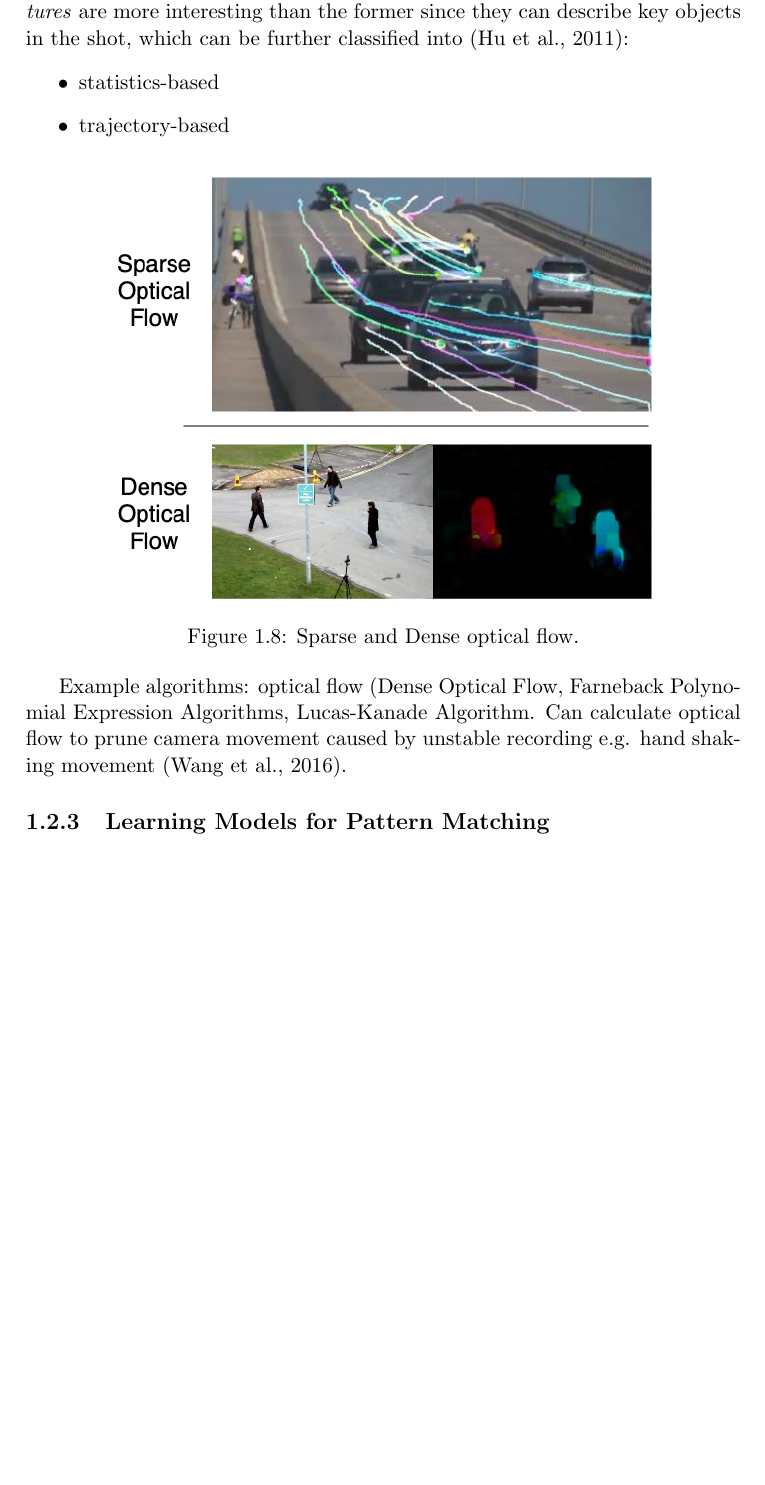
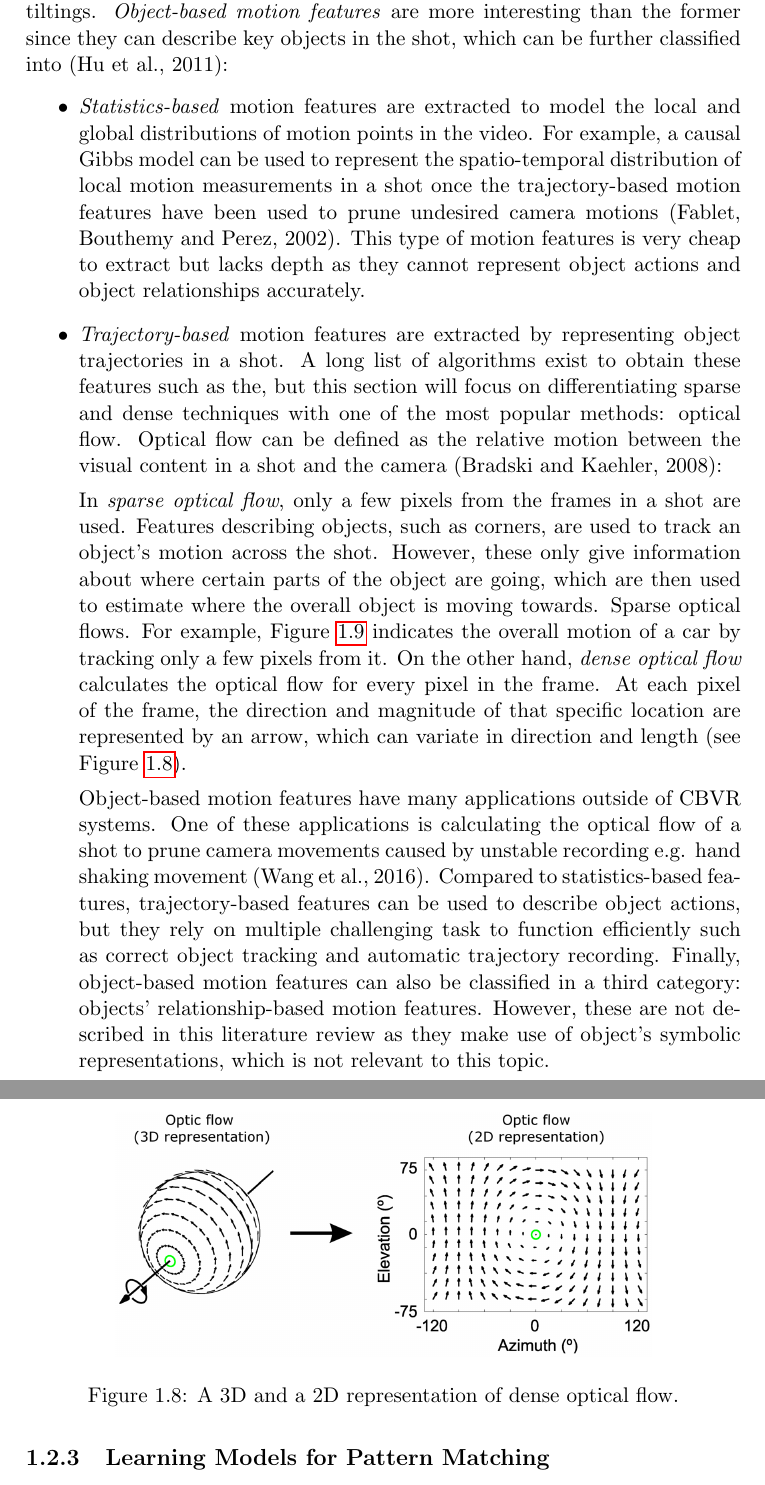
Before and after one commit to Adamouization/Content-Based-Video-Retrieval-Dissertation, a LaTeX thesis (Dissertation.tex, which reads chapters-content/litsurvey.tex): part of page 25 of 37 before the commit and two parts of pages 25 and 26 of 38 after it, the two joined at a grey line, cut so that both start at the same text, the shorter picture padded with empty space. Compiled offline with pdfLaTeX; a LaTeX package or settings file that is missing is left out.

Commit message:
Finish sec 2

```diff
--- a/chapters-content/litsurvey.tex
+++ b/chapters-content/litsurvey.tex
@@ -195,19 +191,25 @@ Object features correspond to objects that are detected using the colour, textur
 
 \subsubsection{Motion Features}
 
-Motion features is the unique characteristics of videos that is absent from images. All of the above-mentioned features can be extracted from imaged, apart from motion features. These can originate from two sources: either background camera movement or foreground object movement. Motion features can therefore be classified into two categories: camera-based motion features and object-based motion features. \textit{Camera-based motion features} include movement such camera zooms, pannings and tiltings. \textit{Object-based motion features} are more interesting than the former since they can describe key objects in the shot, which can be further classified into \cite{hu2011survey}:
+Motion features are a unique characteristic of videos that are absent from images. All of the above-mentioned features can be extracted from images, apart from motion features, which are unique to videos. These can originate from two sources: either background camera movement or foreground object movement. Motion features can therefore be classified into two categories: camera-based motion features and object-based motion features. \textit{Camera-based motion features} include movement such camera zooms, pannings and tiltings. \textit{Object-based motion features} are more interesting than the former since they can describe key objects in the shot, which can be further classified into \cite{hu2011survey}:
 \begin{itemize}
-    \item statistics-based
-    \item trajectory-based
+    \item \textit{Statistics-based} motion features are extracted to model the local and global distributions of motion points in the video. For example, a causal Gibbs model can be used to represent the spatio-temporal distribution of local motion measurements in a shot once the trajectory-based motion features have been used to prune undesired camera motions \cite{fablet2002gibbsmodel}. This type of motion features is very cheap to extract but lacks depth as they cannot represent object actions and object relationships accurately.
+    \item \textit{Trajectory-based} motion features are extracted by representing object trajectories in a shot. A long list of algorithms exist to obtain these features such as the, but this section will focus on differentiating sparse and dense techniques with one of the most popular methods: optical flow. Optical flow can be defined as the relative motion between the visual content in a shot and the camera \cite{bradski2008opencv}:
+
+    In \textit{sparse optical flow}, only a few pixels from the frames in a shot are used. Features describing objects, such as corners, are used to track an object's motion across the shot. However, these only give information about where certain parts of the object are going, which are then used to estimate where the overall object is moving towards. Sparse optical flows. For example, Figure \ref{fig:optical_flow} indicates the overall motion of a car by tracking only a few pixels from it. On the other hand, \textit{dense optical flow} calculates the optical flow for every pixel in the frame. At each pixel of the frame, the direction and magnitude of that specific location are represented by an arrow, which can variate in direction and length (see Figure \ref{fig:dense_optical_flow_representation}).
+
+    \begin{figure}[h]
+    \centerline{\includegraphics[width=0.75\textwidth]{figures/dense_optical_flow_representation.png}}
+    \caption{\label{fig:dense_optical_flow_representation}A 3D and a 2D representation of dense optical flow.}
+    \end{figure}
+
+    Object-based motion features have many applications outside of CBVR systems. One of these applications is calculating the optical flow of a shot to prune camera movements caused by unstable recording e.g. hand shaking movement \cite{wang2016actionregonition}. Compared to statistics-based features, trajectory-based features can be used to describe object actions, but they rely on multiple challenging task to function efficiently such as correct object tracking and automatic trajectory recording. Finally, object-based motion features can also be classified in a third category: objects' relationship-based motion features. However, these are not described in this literature review as they make use of object's symbolic representations, which is not relevant to this topic.
 \end{itemize}
 
 \begin{figure}[h]
 \centerline{\includegraphics[width=0.75\textwidth]{figures/optical_flow.png}}
-\caption{\label{fig:optical_flow}Sparse and Dense optical flow.}
+\caption{\label{fig:optical_flow}Visualisation of sparse and dense optical flow algorithms on different shots.}
 \end{figure}
-
-Example algorithms: optical flow (Dense Optical Flow, Farneback Polynomial Expression Algorithms, Lucas-Kanade Algorithm.
-Can calculate optical flow to prune camera movement caused by unstable recording e.g. hand shaking movement \cite{wang2016actionregonition}.
 
 % ----------------------------------------------------
 
```
Also changed, not shown: Bibliography.bib (+13 -0 lines), figures/dense_optical_flow_representation.png (added), chapters-content/litsurvey.tex (12 more changed lines).
